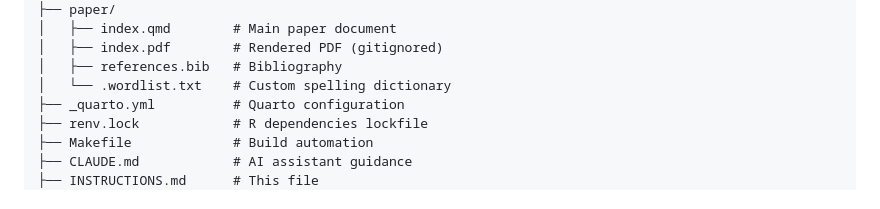
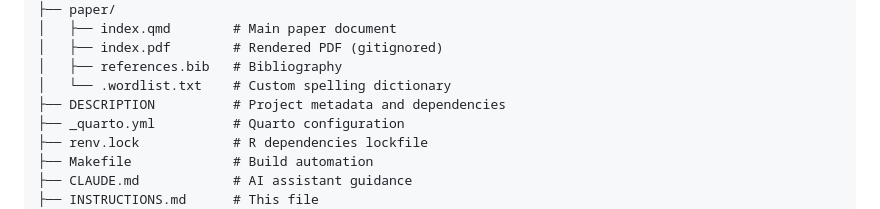
Before and after one commit to jamesmbaazam/paper-template, a Markdown page: TEMPLATE_GUIDE.md, the part around the change. Drawn GitHub-style.

```diff
--- a/TEMPLATE_GUIDE.md
+++ b/TEMPLATE_GUIDE.md
@@ -32,6 +32,7 @@ paper-template/
 │   ├── index.pdf        # Rendered PDF (gitignored)
 │   ├── references.bib   # Bibliography
 │   └── .wordlist.txt    # Custom spelling dictionary
+├── DESCRIPTION          # Project metadata and dependencies
 ├── _quarto.yml          # Quarto configuration
 ├── renv.lock            # R dependencies lockfile
 ├── Makefile             # Build automation
```
Also changed, not shown: README.md (+1 -0 lines).
